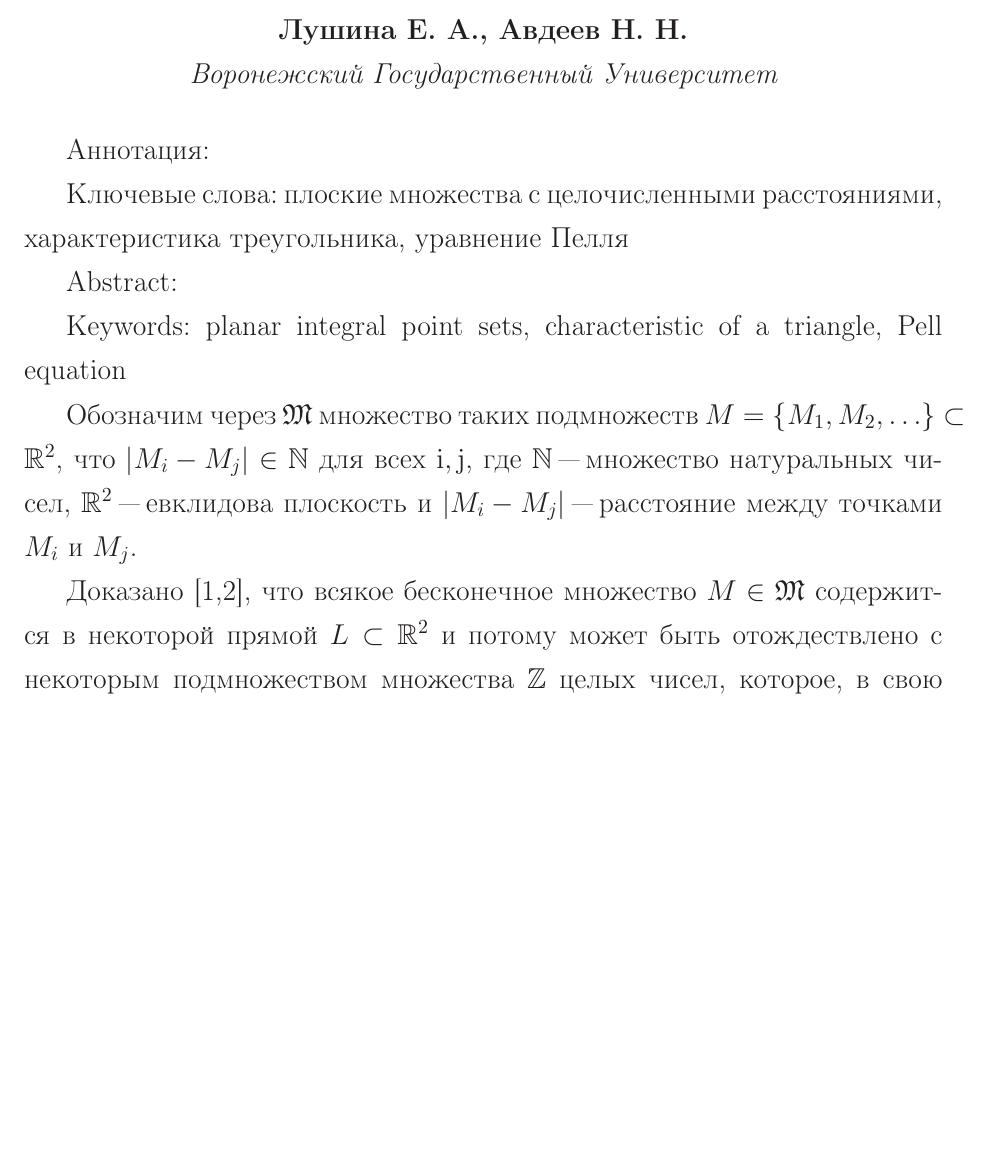
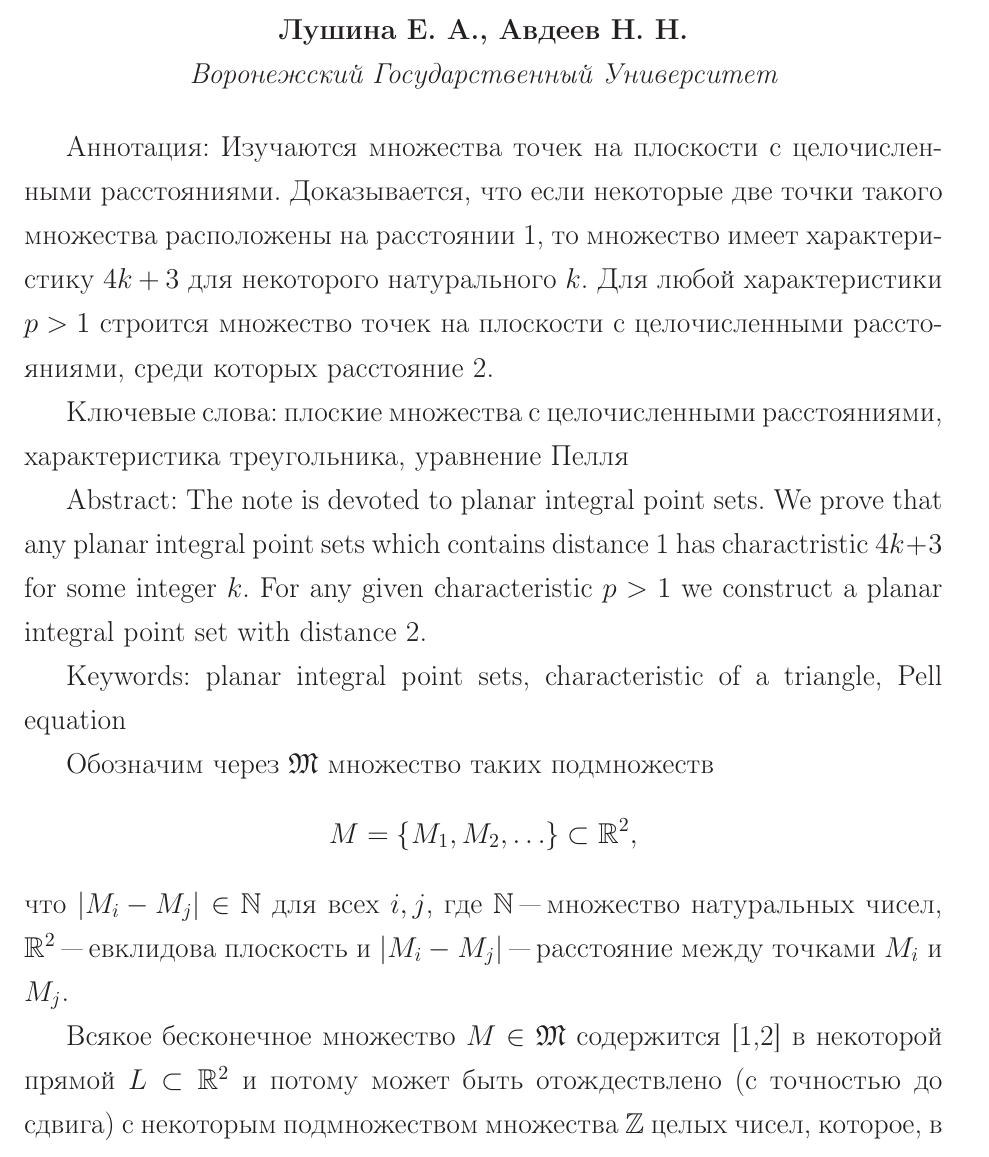
Before and after one commit to nickkolok/sct-statya, a LaTeX document (vestnikpmm20210518/Lushina_Avdeev.tex): part of page 1 of 8, cut so that both start at the same text, the shorter picture padded with empty space. Compiled offline with LaTeX, dvips and Ghostscript.

Commit message:
[pmm2021] Final

```diff
--- a/vestnikpmm20210518/Lushina_Avdeev.tex
+++ b/vestnikpmm20210518/Lushina_Avdeev.tex
@@ -49,6 +49,11 @@
 \end{center}
 
 Аннотация:
+	Изучаются множества точек на плоскости с целочисленными расстояниями.
+	Доказывается, что если некоторые две точки такого множества расположены на расстоянии 1,
+	то множество имеет характеристику $4k+3$ для некоторого натурального $k$.
+	Для любой характеристики $p>1$ строится множество точек на плоскости с целочисленными расстояниями,
+	среди которых расстояние 2.
 
 Ключевые слова:
 	плоские множества с целочисленными расстояниями,
@@ -56,6 +61,11 @@
 	уравнение Пелля
 
 Abstract:
+	The note is devoted to planar integral point sets.
+	We prove that any planar integral point sets which contains distance 1
+	has charactristic $4k+3$ for some integer $k$.
+	For any given characteristic $p>1$ we construct a planar integral point set
+	with distance 2.
 
 Keywords:
 	planar integral point sets,
@@ -74,8 +84,8 @@ $\mathbb{R}^2$ "--- евклидова плоскость
 
 
 
-Доказано [1,2], что всякое бесконечное множество $M \in \mathfrak{M}$ содержится в некоторой прямой $L \subset \mathbb{R}^{2}$
-и потому может быть отождествлено с некоторым подмножеством множества $\mathbb{Z}$ целых чисел,
+Всякое бесконечное множество $M \in \mathfrak{M}$ содержится [1,2] в некоторой прямой $L \subset \mathbb{R}^{2}$
+и потому может быть отождествлено (с точностью до сдвига) с некоторым подмножеством множества $\mathbb{Z}$ целых чисел,
 которое, в свою очередь, является объектом изучения теории чисел, но не геометрии.
 Таким образом, нас интересуют только конечные множества $M \in \mathfrak{M}$.
 
```
Also changed, not shown: vestnikpmm20210518/Lushina_Avdeev.tex (19 more changed lines).
